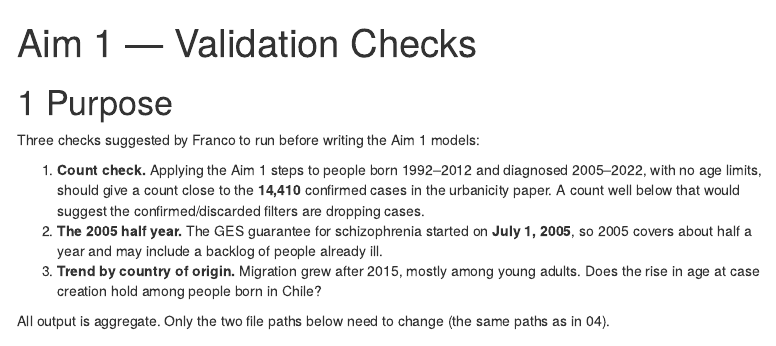
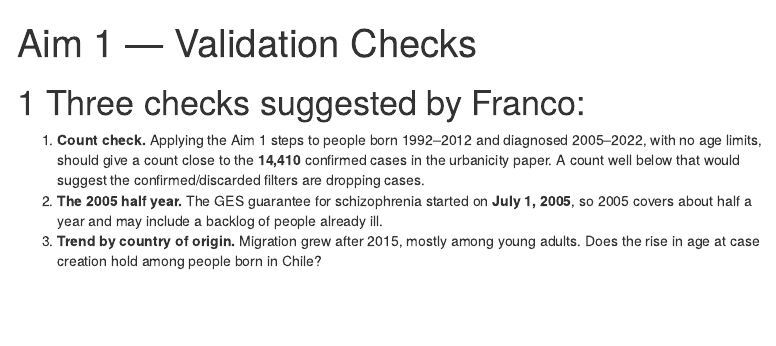
Before and after one commit to bengos01/Dissertation-Aim-1, an R Markdown document (03c_Validation_Checks.Rmd): the page in a window 1100 px wide, from its top. Rendered offline with R 4.5, knitr and Pandoc, with nearby package versions; some code elsewhere in the file could not run offline; menus at the side of the page are left out.

Commit message:
Update 03c_Validation_Checks.Rmd

````diff
--- a/03c_Validation_Checks.Rmd
+++ b/03c_Validation_Checks.Rmd
@@ -22,15 +22,11 @@ knitr::opts_chunk$set(
 )
 ```
 
-# Purpose
-
-Three checks suggested by Franco to run before writing the Aim 1 models:
+# Three checks suggested by Franco:
 
 1. **Count check.** Applying the Aim 1 steps to people born 1992–2012 and diagnosed 2005–2022, with no age limits, should give a count close to the **14,410** confirmed cases in the urbanicity paper. A count well below that would suggest the confirmed/discarded filters are dropping cases.
 2. **The 2005 half year.** The GES guarantee for schizophrenia started on **July 1, 2005**, so 2005 covers about half a year and may include a backlog of people already ill.
 3. **Trend by country of origin.** Migration grew after 2015, mostly among young adults. Does the rise in age at case creation hold among people born in Chile?
-
-All output is aggregate. Only the two file paths below need to change (the same paths as in 04).
 
 ```{r import-data, include=FALSE}
 # ============================================================
````
